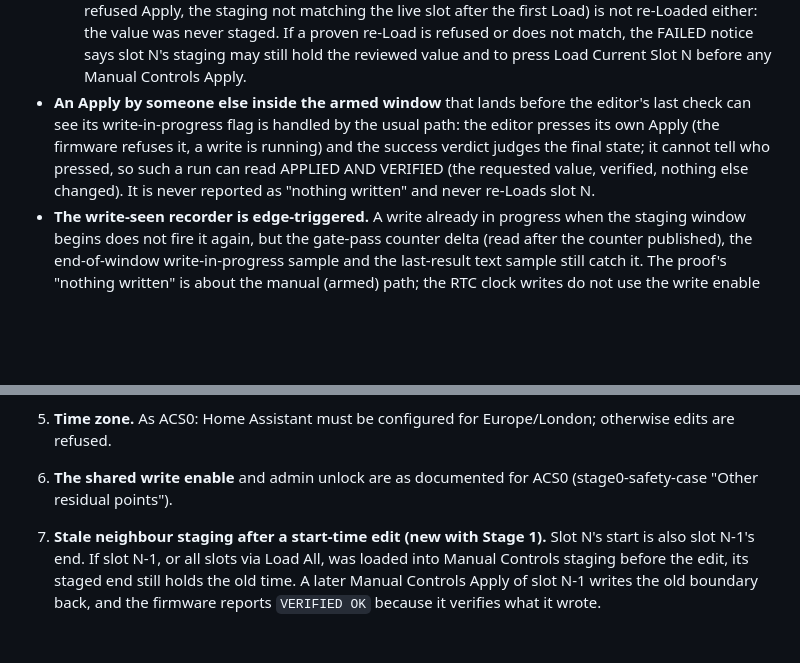
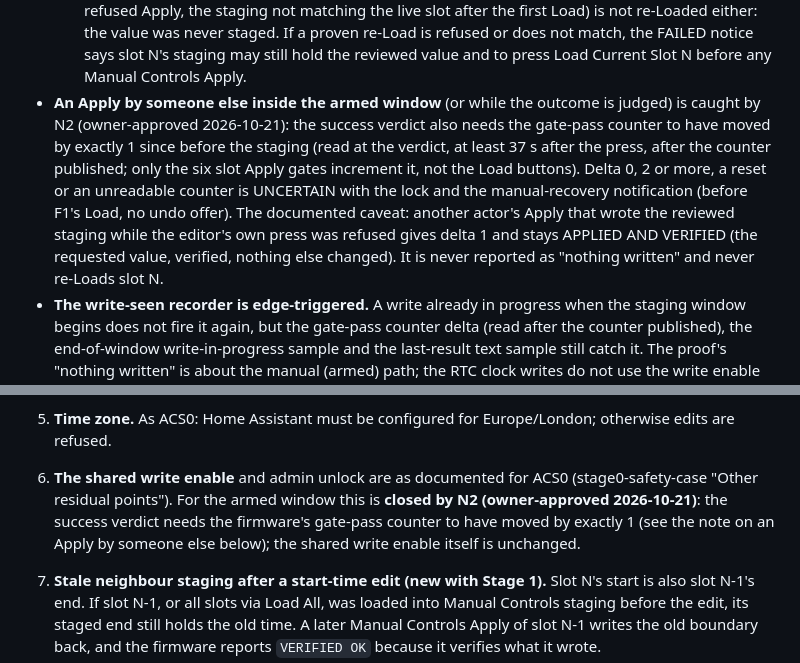
Before and after one commit to StEaLtH666/ECCO-Pro-Public, a Markdown page: docs/dev/acs-stage1-local-candidate.md, 2 parts joined by grey strips. Rendered like a GitHub page; blank space fills up the shorter version.

```diff
--- a/docs/dev/acs-stage1-local-candidate.md
+++ b/docs/dev/acs-stage1-local-candidate.md
@@ -145,10 +145,12 @@ inherited from ACS0):
   A run that stopped before it staged anything (no fresh evidence, a refused Apply, the staging not matching the live slot after the
   first Load) is not re-Loaded either: the value was never staged. If a proven re-Load is refused or does not match, the FAILED notice
   says slot N's staging may still hold the reviewed value and to press Load Current Slot N before any Manual Controls Apply.
-- **An Apply by someone else inside the armed window** that lands before the editor's last check can see its write-in-progress flag is
-  handled by the usual path: the editor presses its own Apply (the firmware refuses it, a write is running) and the success verdict
-  judges the final state; it cannot tell who pressed, so such a run can read APPLIED AND VERIFIED (the requested value, verified, nothing
-  else changed). It is never reported as "nothing written" and never re-Loads slot N.
+- **An Apply by someone else inside the armed window** (or while the outcome is judged) is caught by N2 (owner-approved 2026-10-21): the
+  success verdict also needs the gate-pass counter to have moved by exactly 1 since before the staging (read at the verdict, at least 37 s
+  after the press, after the counter published; only the six slot Apply gates increment it, not the Load buttons). Delta 0, 2 or more, a
+  reset or an unreadable counter is UNCERTAIN with the lock and the manual-recovery notification (before F1's Load, no undo offer). The
+  documented caveat: another actor's Apply that wrote the reviewed staging while the editor's own press was refused gives delta 1 and stays
+  APPLIED AND VERIFIED (the requested value, verified, nothing else changed). It is never reported as "nothing written" and never re-Loads slot N.
 - **The write-seen recorder is edge-triggered.** A write already in progress when the staging window begins does not fire it again, but
   the gate-pass counter delta (read after the counter published), the end-of-window write-in-progress sample and the last-result text
   sample still catch it. The proof's "nothing written" is about the manual (armed) path; the RTC clock writes do not use the write
@@ -223,7 +225,9 @@ selects; the suite checks that and renders service data the way Home Assistant d
    inverter's behaviour when the current slot's window changes is not separately proven; the live proof must use a boundary far
    from now.
 5. **Time zone.** As ACS0: Home Assistant must be configured for Europe/London; otherwise edits are refused.
-6. **The shared write enable** and admin unlock are as documented for ACS0 (stage0-safety-case "Other residual points").
+6. **The shared write enable** and admin unlock are as documented for ACS0 (stage0-safety-case "Other residual points"). For the armed window
+   this is **closed by N2 (owner-approved 2026-10-21)**: the success verdict needs the firmware's gate-pass counter to have moved by exactly 1
+   (see the note on an Apply by someone else below); the shared write enable itself is unchanged.
 7. **Stale neighbour staging after a start-time edit (new with Stage 1).** Slot N's start is also slot N-1's end. If slot N-1,
    or all slots via Load All, was loaded into Manual Controls staging before the edit, its staged end still holds the old time.
    A later Manual Controls Apply of slot N-1 writes the old boundary back, and the firmware reports `VERIFIED OK` because it
```
Also changed, not shown: CHANGELOG.md (+7 -1 lines), docs/dev/acs-stage1-integration.md (+22 -14 lines).
